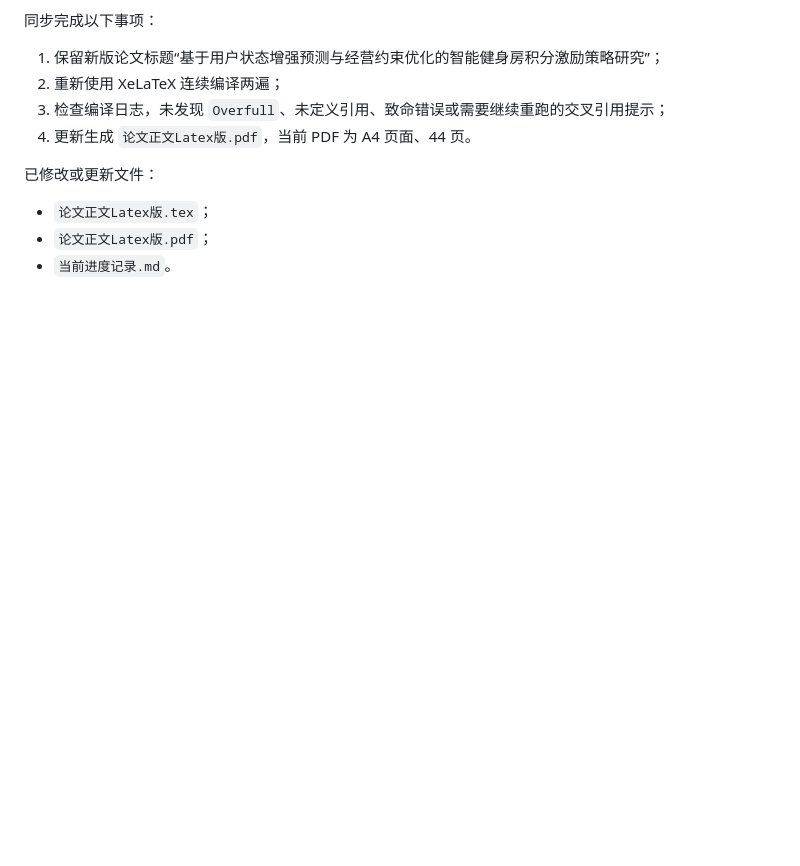
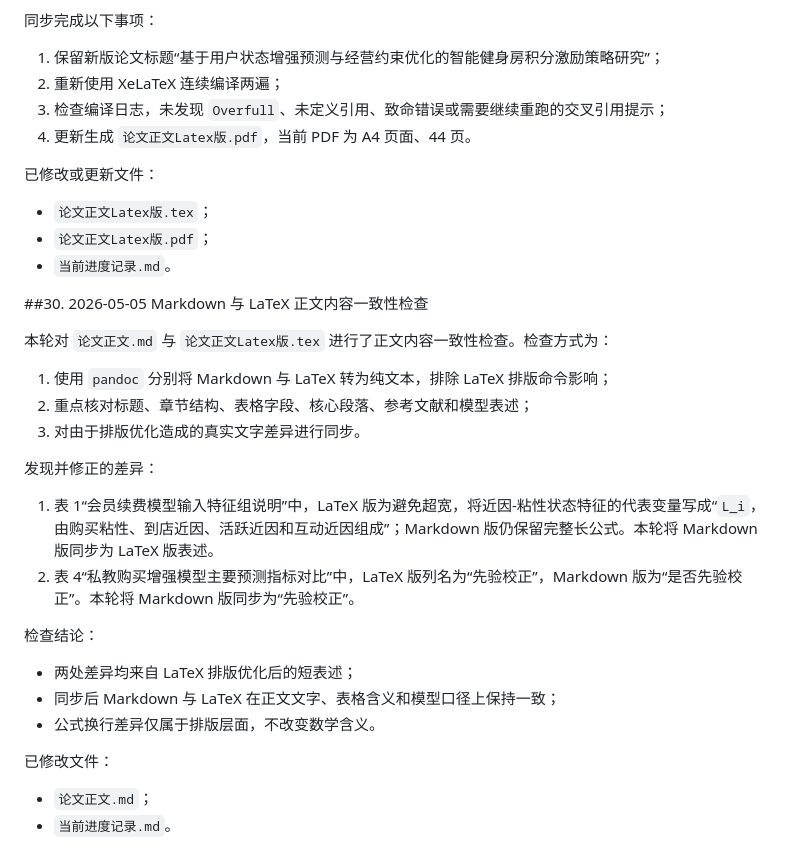
Before and after one commit to Kevin-Yang-1974/Gym-Strategy, a Markdown page: 当前进度记录.md, the part around the change. GitHub-like rendering; blank space fills up the shorter version.

Commit message:
同步论文Markdown与LaTeX内容

```diff
--- a/当前进度记录.md
+++ b/当前进度记录.md
@@ -1420,3 +1420,27 @@ stderr 为空。各脚本运行情况如下：
 - `论文正文Latex版.tex`；
 - `论文正文Latex版.pdf`；
 - `当前进度记录.md`。
+
+##30. 2026-05-05 Markdown 与 LaTeX 正文内容一致性检查
+
+本轮对 `论文正文.md` 与 `论文正文Latex版.tex` 进行了正文内容一致性检查。检查方式为：
+
+1. 使用 `pandoc` 分别将 Markdown 与 LaTeX 转为纯文本，排除 LaTeX 排版命令影响；
+2. 重点核对标题、章节结构、表格字段、核心段落、参考文献和模型表述；
+3. 对由于排版优化造成的真实文字差异进行同步。
+
+发现并修正的差异：
+
+1. 表 1“会员续费模型输入特征组说明”中，LaTeX 版为避免超宽，将近因-粘性状态特征的代表变量写成“`L_i`，由购买粘性、到店近因、活跃近因和互动近因组成”；Markdown 版仍保留完整长公式。本轮将 Markdown 版同步为 LaTeX 版表述。
+2. 表 4“私教购买增强模型主要预测指标对比”中，LaTeX 版列名为“先验校正”，Markdown 版为“是否先验校正”。本轮将 Markdown 版同步为“先验校正”。
+
+检查结论：
+
+- 两处差异均来自 LaTeX 排版优化后的短表述；
+- 同步后 Markdown 与 LaTeX 在正文文字、表格含义和模型口径上保持一致；
+- 公式换行差异仅属于排版层面，不改变数学含义。
+
+已修改文件：
+
+- `论文正文.md`；
+- `当前进度记录.md`。
```
Also changed, not shown: 论文正文.md (+2 -2 lines).
